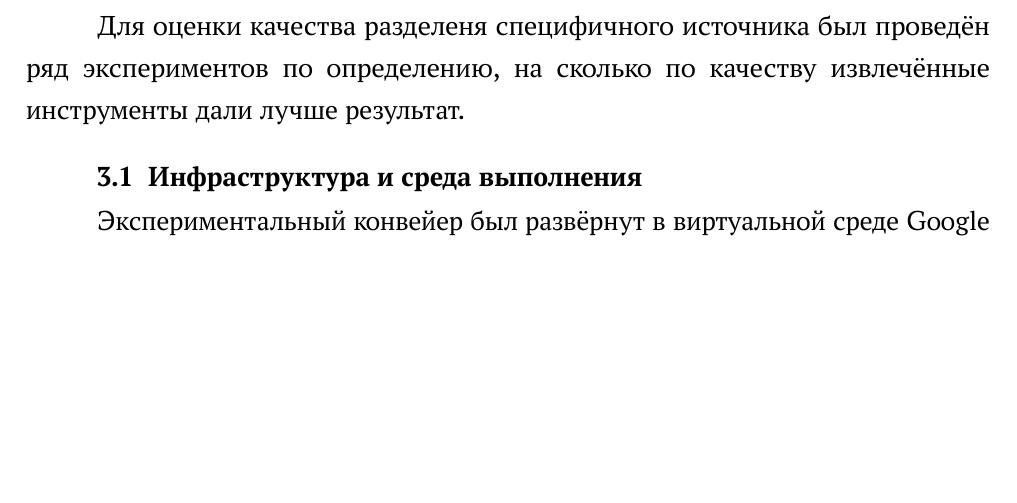
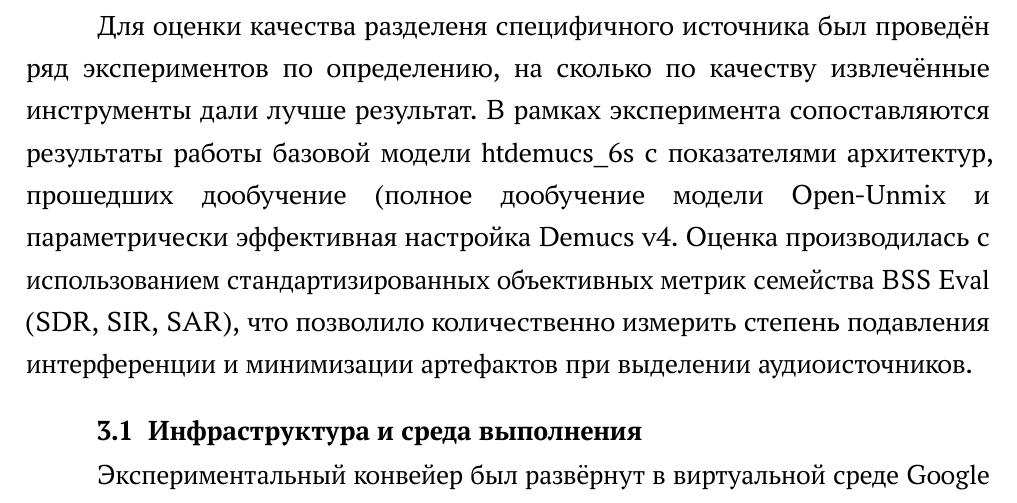
Before and after one commit to barvarvara/bstunote-main, a LaTeX document (main.tex): part of page 63 of 83, cut so that both start at the same text, the shorter picture padded with empty space. Compiled offline with LuaLaTeX; a missing font is replaced by an installed copy or a similar font.

Commit message:
картинки обрезала + текст перед 3 гл

```diff
--- a/main.tex
+++ b/main.tex
@@ -2120,6 +2120,12 @@ train_ds = SpecAugmentDataset(BaseDataset(...), p_apply=0.5, freq_mask_param=32,
 
 Для оценки качества разделеня специфичного источника был проведён ряд экспериментов по определению, на сколько по качеству извлечённые инструменты
 дали лучше результат.
+В рамках эксперимента сопоставляются результаты работы базовой модели htdemucs\_6s
+с показателями архитектур, прошедших дообучение (полное дообучение модели Open-Unmix и параметрически
+эффективная настройка Demucs v4.
+Оценка производилась с использованием стандартизированных объективных метрик семейства BSS Eval
+(SDR, SIR, SAR), что позволило количественно измерить степень подавления интерференции и
+минимизации артефактов при выделении аудиоисточников.
 
 \subsection{Инфраструктура и среда выполнения}
 Экспериментальный конвейер был развёрнут в виртуальной среде Google Colab, предоставляющей изолированный
```
Also changed, not shown: figures/experiments/sar_per_sample.png, figures/experiments/sdr_per_sample.png, figures/experiments/si_sdr_per_sample.png, figures/experiments/sir_per_sample.png, main.tex (8 more changed lines), 6 other files.
